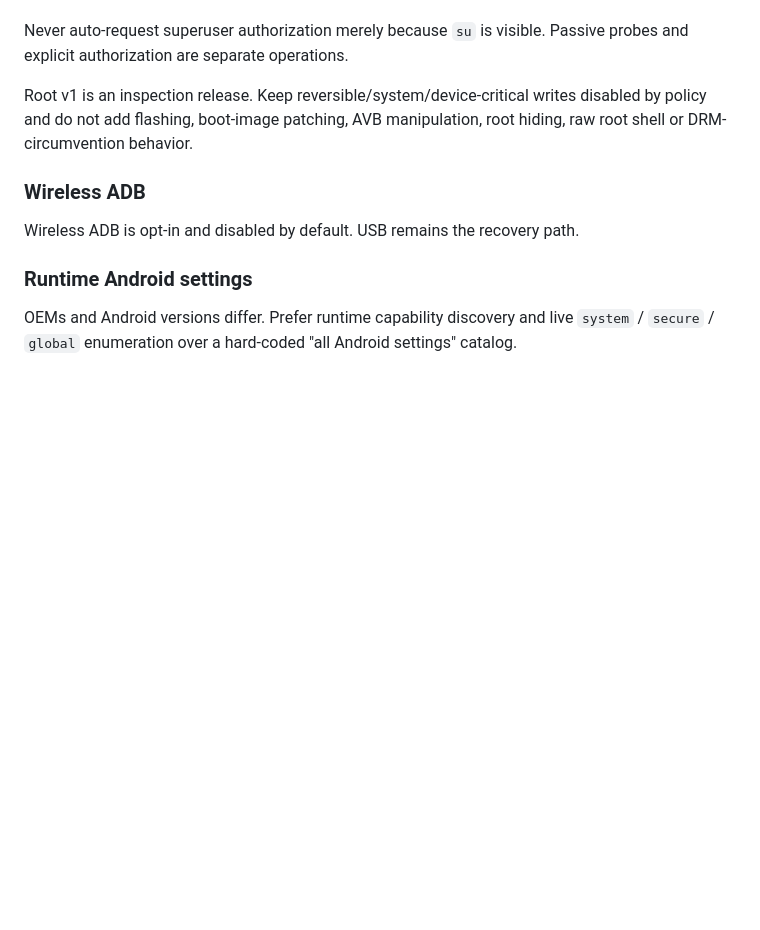
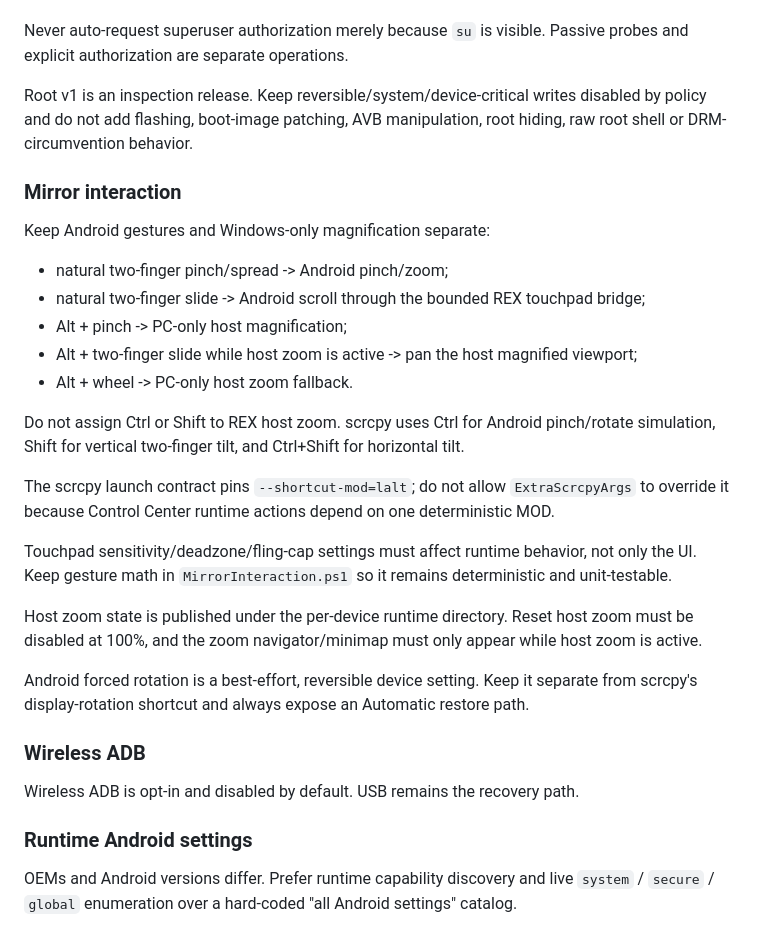
Before and after one commit to tochi-mba/Android_Headless_Mirror, a Markdown page: AGENTS.md, the part around the change. Drawn GitHub-style; blank space fills up the shorter version.

Commit message:
docs(controls): codify gesture and rotation invariants for agents

```diff
--- a/AGENTS.md
+++ b/AGENTS.md
@@ -232,6 +232,26 @@ Root support must remain capability-driven.
 Never auto-request superuser authorization merely because `su` is visible. Passive probes and explicit authorization are separate operations.
 
 Root v1 is an inspection release. Keep reversible/system/device-critical writes disabled by policy and do not add flashing, boot-image patching, AVB manipulation, root hiding, raw root shell or DRM-circumvention behavior.
+### Mirror interaction
+
+Keep Android gestures and Windows-only magnification separate:
+
+- natural two-finger pinch/spread -> Android pinch/zoom;
+- natural two-finger slide -> Android scroll through the bounded REX touchpad bridge;
+- Alt + pinch -> PC-only host magnification;
+- Alt + two-finger slide while host zoom is active -> pan the host magnified viewport;
+- Alt + wheel -> PC-only host zoom fallback.
+
+Do not assign Ctrl or Shift to REX host zoom. scrcpy uses Ctrl for Android pinch/rotate simulation, Shift for vertical two-finger tilt, and Ctrl+Shift for horizontal tilt.
+
+The scrcpy launch contract pins `--shortcut-mod=lalt`; do not allow `ExtraScrcpyArgs` to override it because Control Center runtime actions depend on one deterministic MOD.
+
+Touchpad sensitivity/deadzone/fling-cap settings must affect runtime behavior, not only the UI. Keep gesture math in `MirrorInteraction.ps1` so it remains deterministic and unit-testable.
+
+Host zoom state is published under the per-device runtime directory. Reset host zoom must be disabled at 100%, and the zoom navigator/minimap must only appear while host zoom is active.
+
+Android forced rotation is a best-effort, reversible device setting. Keep it separate from scrcpy's display-rotation shortcut and always expose an Automatic restore path.
+
 ### Wireless ADB
 
 Wireless ADB is opt-in and disabled by default. USB remains the recovery path.
```
